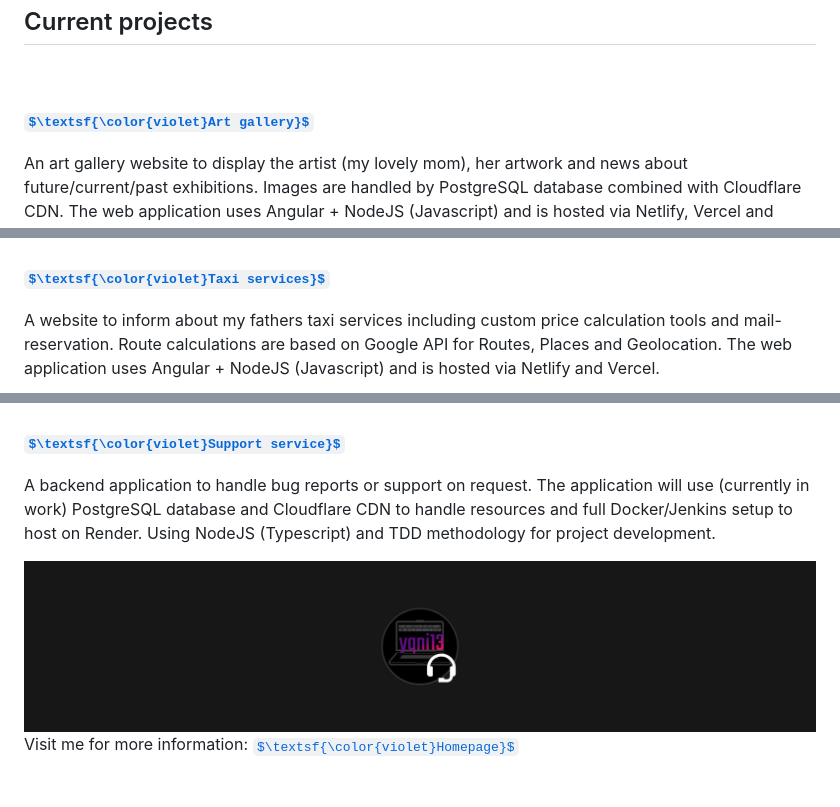
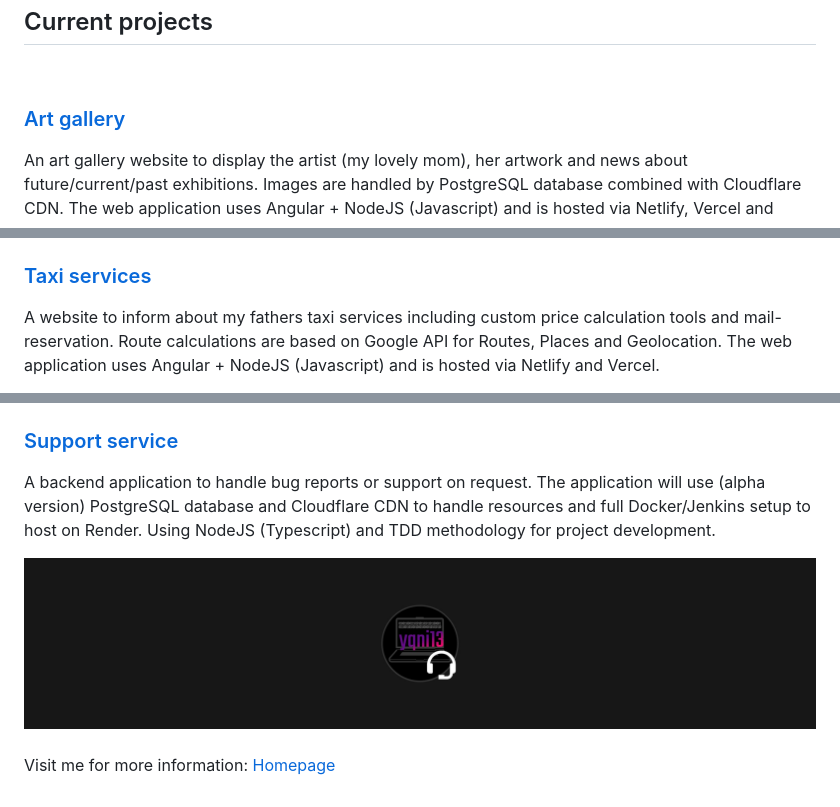
Before and after one commit to yqni13/yqni13, a Markdown page: README.md, 3 parts joined by grey strips. Rendered like a GitHub page; some formulas as TeX source.

```diff
--- a/README.md
+++ b/README.md
@@ -57,7 +48,7 @@ Current projects
 
 <h3 style="font-size: 22px;">
 
-[$\textsf{\color{violet}Art gallery}$](https://github.com/yqni13/artcreation-dv)
+[Art gallery](https://github.com/yqni13/artcreation-dv)
 
 </h3>
 
@@ -76,7 +67,7 @@ An art gallery website to display the artist (my lovely mom), her artwork and ne
 
 <h3 style="font-size: 22px;">
 
-[$\textsf{\color{violet}Taxi services}$](https://github.com/yqni13/taxi-varga)
+[Taxi services](https://github.com/yqni13/taxi-varga)
 
 </h3>
 
@@ -95,12 +86,12 @@ A website to inform about my fathers taxi services including custom price calcul
 
 <h3 style="font-size: 22px;">
 
-[$\textsf{\color{violet}Support service}$](https://github.com/yqni13/support)
+[Support service](https://github.com/yqni13/support)
 
 </h3>
 
 <p style="font-size: 18px;">
-A backend application to handle bug reports or support on request. The application will use (currently in work) PostgreSQL database and Cloudflare CDN to handle resources and full Docker/Jenkins setup to host on Render. Using NodeJS (Typescript) and TDD methodology for project development.
+A backend application to handle bug reports or support on request. The application will use (alpha version) PostgreSQL database and Cloudflare CDN to handle resources and full Docker/Jenkins setup to host on Render. Using NodeJS (Typescript) and TDD methodology for project development.
 </p>
 
 <div style="margin-bottom: 75px;">
@@ -111,4 +102,6 @@ A backend application to handle bug reports or support on request. The applicati
     >
 </div>
 
-Visit me for more information: [$\textsf{\color{violet}Homepage}$](https://yqni13.com)
+<br>
+
+Visit me for more information: [Homepage](https://yqni13.com)
```
Also changed, not shown: other parts of README.md (+14 -23 lines), assets/flag.png, assets/yqni13_logo.png (deleted).
